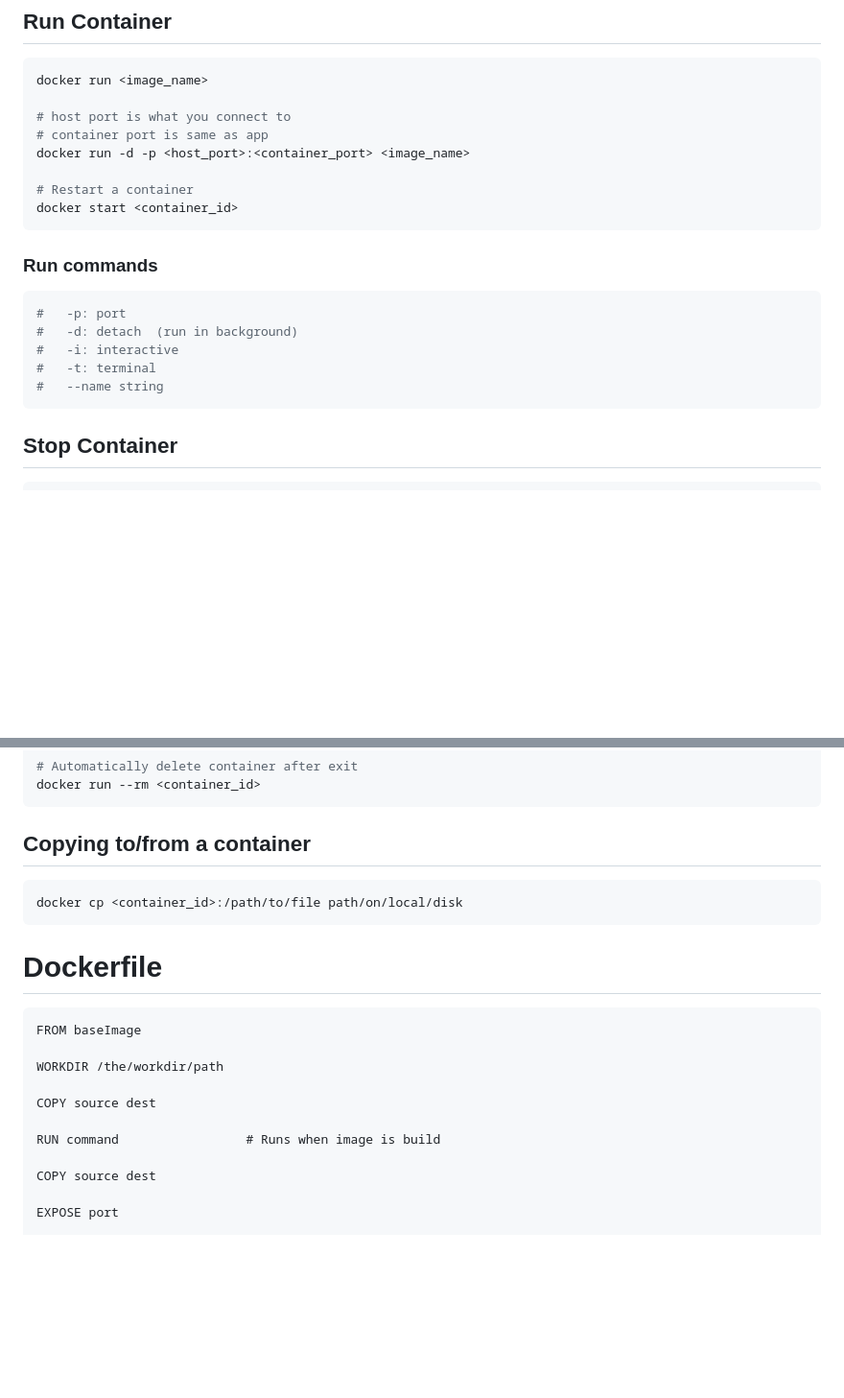
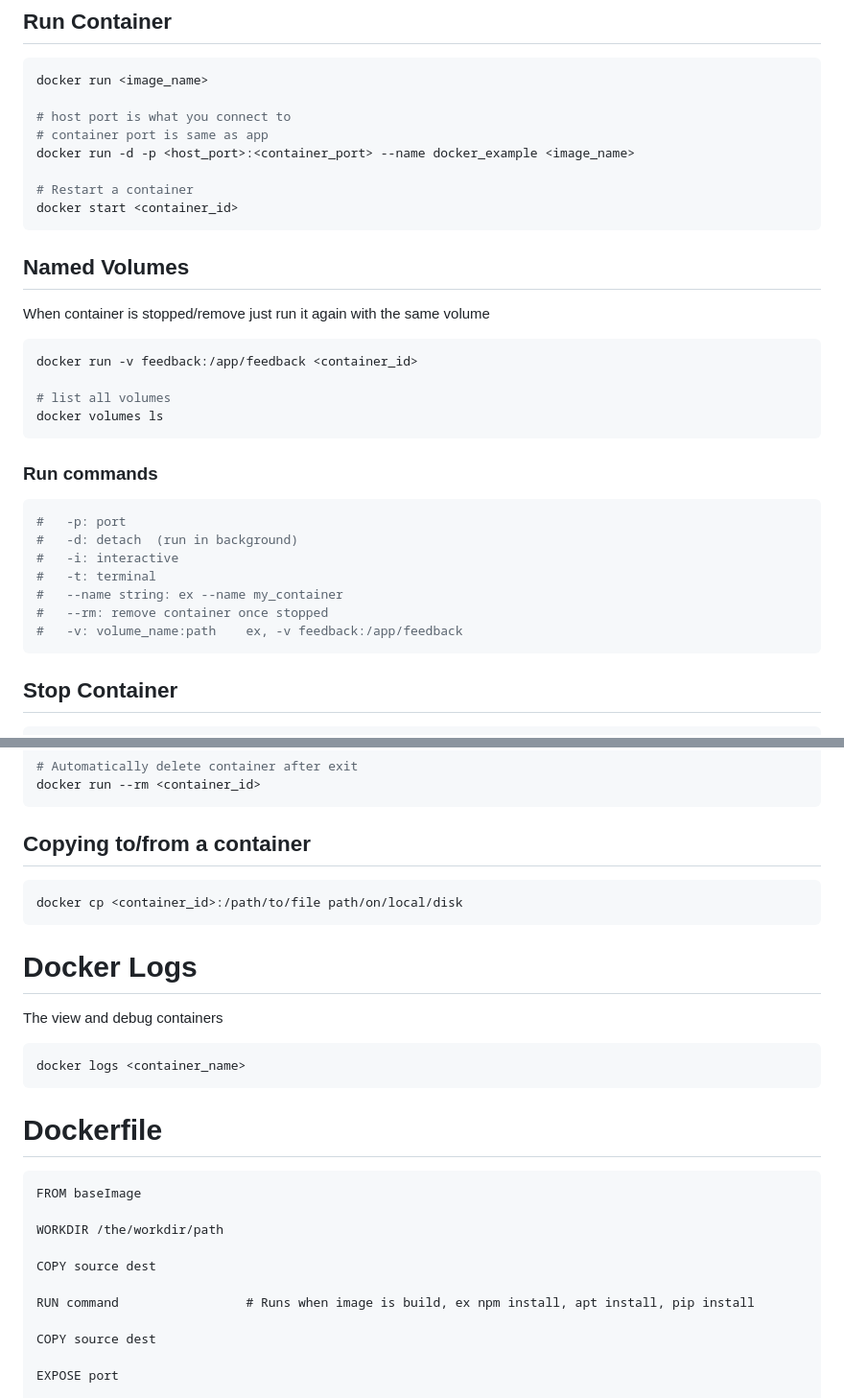
Before and after one commit to vdwstoffel/code_snippets, a Markdown page: docker/README.md, 2 parts joined by grey strips. Shown: that part at 96% size. Drawn GitHub-style; blank space fills up the shorter version.

Commit message:
rename docker md and add some info

````diff
--- a/docker/docker.md
+++ b/docker/README.md
@@ -74,10 +74,19 @@ docker run <image_name>
 
 # host port is what you connect to
 # container port is same as app
-docker run -d -p <host_port>:<container_port> <image_name>
+docker run -d -p <host_port>:<container_port> --name docker_example <image_name>
 
 # Restart a container
 docker start <container_id>
+```
+
+## Named Volumes
+When container is stopped/remove just run it again with the same volume
+```bash
+docker run -v feedback:/app/feedback <container_id>
+
+# list all volumes
+docker volumes ls
 ```
 
 ### Run commands
@@ -86,7 +95,9 @@ docker start <container_id>
 #   -d: detach  (run in background)
 #   -i: interactive
 #   -t: terminal
-#   --name string
+#   --name string: ex --name my_container
+#   --rm: remove container once stopped
+#   -v: volume_name:path    ex, -v feedback:/app/feedback
 ```
 
 ## Stop Container
@@ -116,6 +127,12 @@ docker run --rm <container_id>
 docker cp <container_id>:/path/to/file path/on/local/disk
 ```
 
+# Docker Logs
+The view and debug containers
+```bash
+docker logs <container_name>
+```
+
 # Dockerfile
 
 ```docker
@@ -125,7 +142,7 @@ WORKDIR /the/workdir/path
 
 COPY source dest
 
-RUN command                 # Runs when image is build
+RUN command                 # Runs when image is build, ex npm install, apt install, pip install
 
 COPY source dest
 
````
